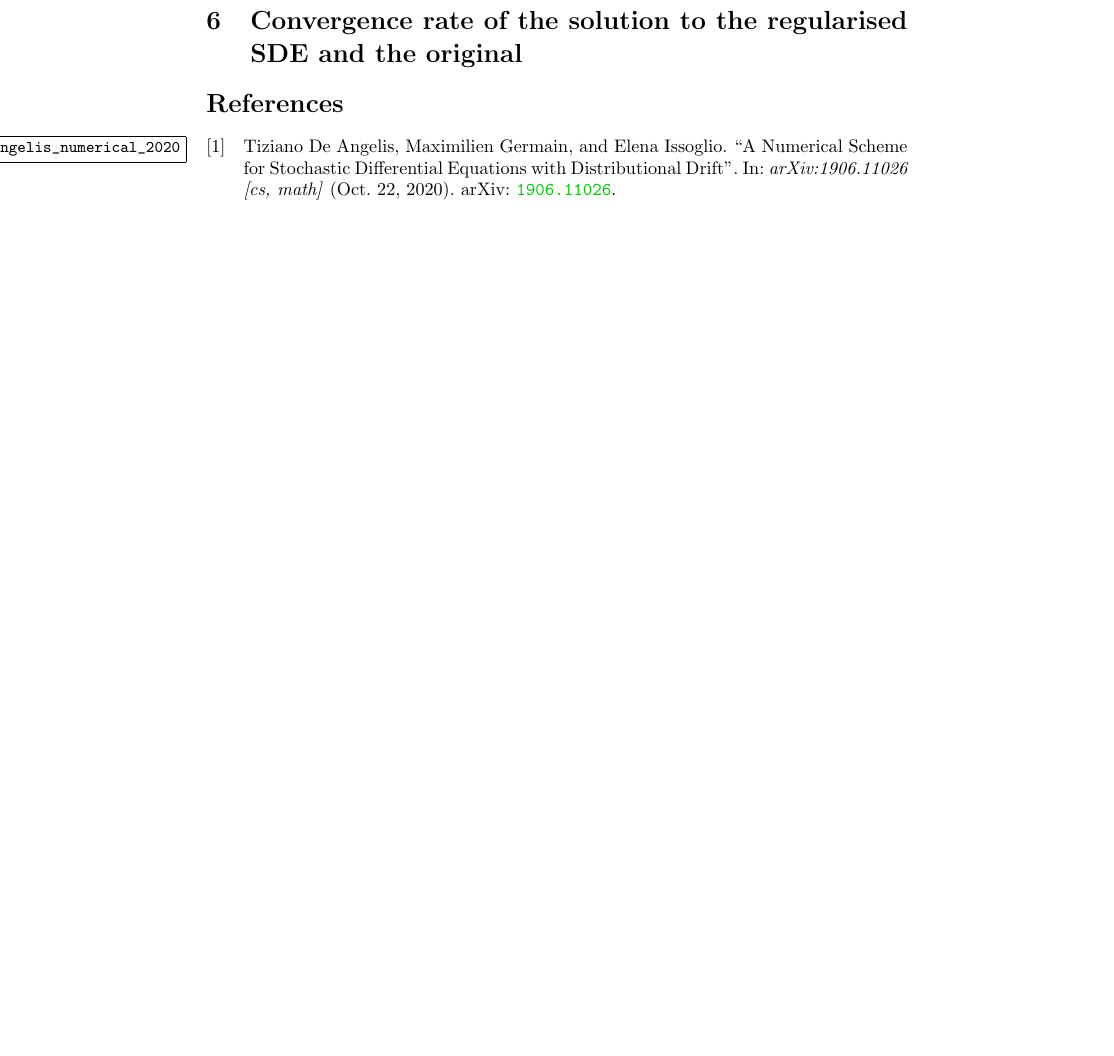
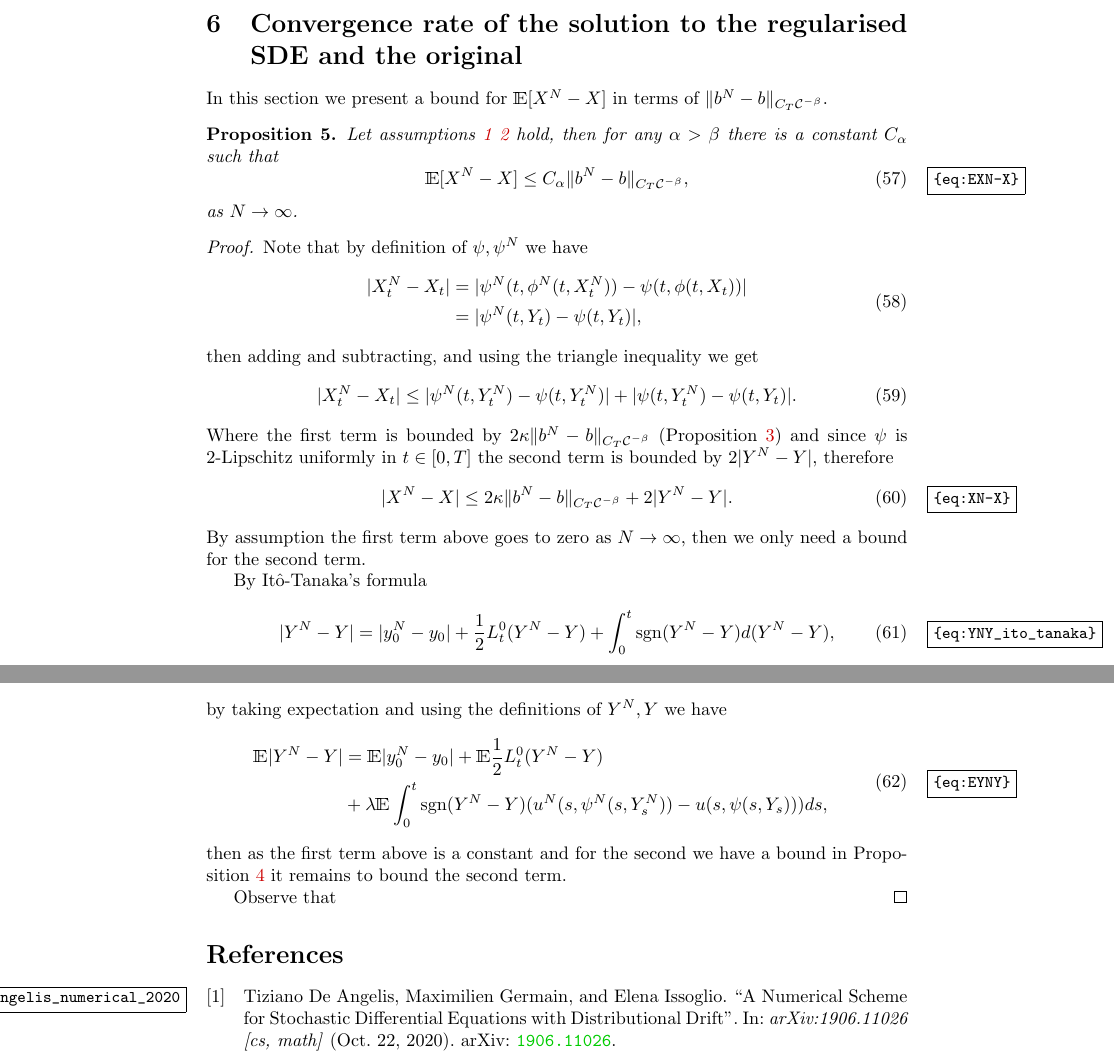
Before and after one commit to lmcj-xyz/LM-Results, a LaTeX document (McKean_Convergence_Rate_XN_X/versions/v_20220511_main.tex, which reads McKean_Convergence_Rate_XN_X/body.tex): part of page 14 of 14 before the commit and two parts of pages 14 and 15 of 15 after it, the two joined at a grey line, cut so that both start at the same text, the shorter picture padded with empty space. Compiled offline with pdfLaTeX.

Commit message:
halfway the proof of XN-X

```diff
--- a/McKean_Convergence_Rate_XN_X/body.tex
+++ b/McKean_Convergence_Rate_XN_X/body.tex
@@ -1534,4 +1610,101 @@ Also it is better to explain the meaning of $o()$ and what terms go in there.}
 \end{equation}
 
 \end{proof}
+
+
+%%%%%%%%%%%%%%%%%%%%%%%%%%%%%%
+% Convergence rate for regularised solution
+%%%%%%%%%%%%%%%%%%%%%%%%%%%%%%
 \section{Convergence rate of the solution to the regularised SDE and the original}
+In this section we present a bound for
+$ \mathbbm{E} [X^N - X] $
+in terms of
+$ \| b^N - b \|_{C_T \mathcal{C}^{-\beta}} $.
+
+\begin{proposition}
+  Let assumptions
+	\ref{as:b_in_ctcb}
+	\ref{as:bN_converges_in_ctcb}
+	hold, then for any
+	$ \alpha > \beta $
+	there is a constant
+	$ C_\alpha $
+	such that
+	\begin{equation}
+	\label{eq:EXN-X}
+	  \mathbbm{E} [ X^N - X ] \leq C_{\alpha} \|b^N - b\|_{C_T \mathcal{C}^{-\beta}},
+	\end{equation}
+  as
+  $ N \to \infty $.
+\end{proposition}
+
+\begin{proof}
+  Note that by definition of
+	$ \psi, \psi^N $
+	we have
+	\begin{equation}
+	%\label{eq:}
+    \begin{aligned}
+      |X^N_t - X_t|
+			&=
+			| \psi^N(t, \phi^N(t, X^N_t)) - \psi(t, \phi(t, X_t)) |
+			\\
+			&=
+			| \psi^N(t, Y_t) - \psi(t, Y_t) |,
+    \end{aligned}
+	\end{equation}
+	then adding and subtracting, and using the triangle inequality we get
+	\begin{equation}
+	%\label{eq:}
+    |X^N_t - X_t|
+    \leq
+    | \psi^N(t, Y^N_t) - \psi(t, Y^N_t) | + | \psi(t, Y^N_t) - \psi(t, Y_t) |.
+	\end{equation}
+  Where the first term is bounded by
+	$ 2 \kappa \| b^N - b \|_{C_T \mathcal{C}^{-\beta}} $
+	(Proposition
+	\ref{prop:bound_psi-psiN})
+  and since
+	$ \psi $
+	is
+	2-Lipschitz uniformly in
+	$ t \in [0,T] $
+	the second term is bounded by
+	$ 2 |Y^N - Y| $, therefore
+	\begin{equation}
+	\label{eq:XN-X}
+	  |X^N - X|
+		\leq
+		2 \kappa \| b^N - b \|_{C_T \mathcal{C}^{-\beta}}
+		+ 2 |Y^N - Y| .
+	\end{equation}
+  By assumption the first term above goes to zero as
+	$ N \to \infty $,
+	then we only need a bound for the second term.
+
+	By Itô-Tanaka's formula
+	\begin{equation}
+	\label{eq:YNY_ito_tanaka}
+	  |Y^N - Y|
+		= |y^N_0 - y_0|
+		+ \frac{1}{2} L^0_t (Y^N - Y)
+		+ \int_0^t \mathrm{sgn} (Y^N - Y) d(Y^N - Y),
+	\end{equation}
+	by taking expectation and using the definitions of
+	$ Y^N, Y $
+	we have
+	\begin{equation}
+	\label{eq:EYNY}
+	  \begin{aligned}
+	    \mathbbm{E}|Y^N - Y|
+			&= \mathbbm{E}|y^N_0 - y_0| + \mathbbm{E}\frac{1}{2} L^0_t (Y^N - Y)
+			\\
+			&+ \lambda \mathbbm{E}\int_0^t \mathrm{sgn} (Y^N - Y)(u^N(s, \psi^N(s, Y^N_s)) - u(s, \psi(s, Y_s))) ds,
+	  \end{aligned}
+	\end{equation}
+	then as the first term above is a constant and for the second we have a bound in Proposition
+	\ref{prop:bound_local_time_sde}
+	it remains to bound the second term.
+
+	Observe that
+\end{proof}
```
Also changed, not shown: McKean_Convergence_Rate_XN_X/body.tex (302 more changed lines). Lines whose indentation alone changed are shown as unchanged.
